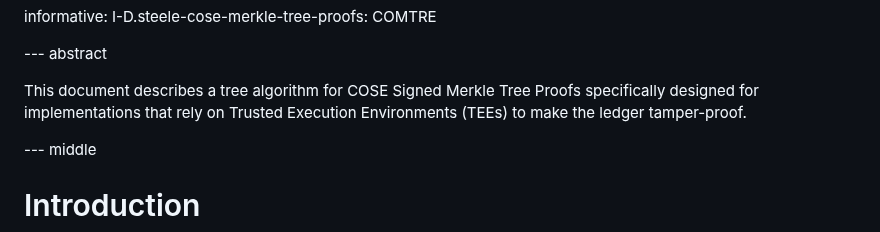
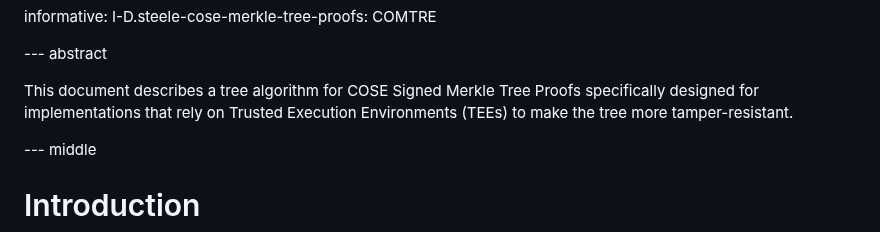
Before and after one commit to ietf-scitt/draft-birkholz-cose-cometre-ccf-profile, a Markdown page: draft-birkholz-cose-cometre-ccf-profile.md, the part around the change. Drawn GitHub-style.

Commit message:
Use tree instead of ledger and tamper-resistant instead of tamper-proof

```diff
--- a/draft-birkholz-cose-cometre-ccf-profile.md
+++ b/draft-birkholz-cose-cometre-ccf-profile.md
@@ -46,7 +46,7 @@ informative:
 --- abstract
 
 This document describes a tree algorithm for COSE Signed Merkle Tree Proofs specifically designed for implementations that rely on Trusted Execution Environments (TEEs) to make the
-ledger tamper-proof.
+tree more tamper-resistant.
 
 --- middle
 
```
